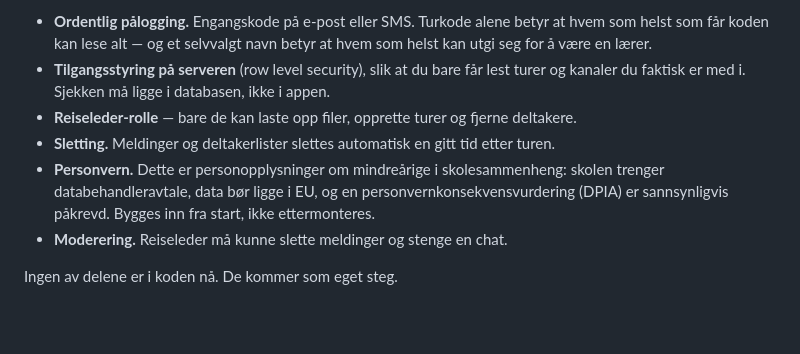
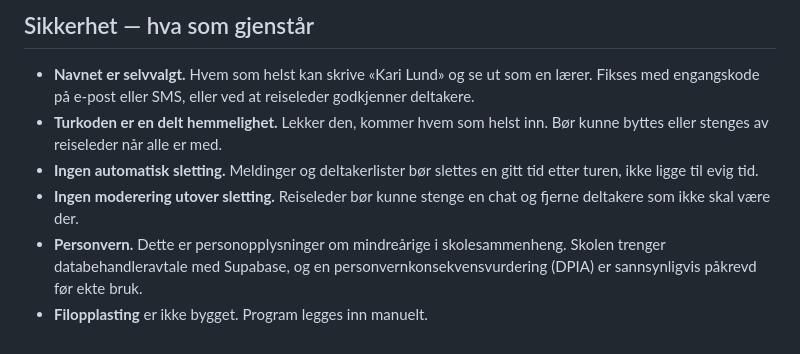
Before and after one commit to Jonasmix/turkompis, a Markdown page: README.md, the part around one of its changes. GitHub-like rendering; blank space fills up the shorter version.

```diff
--- a/README.md
+++ b/README.md
@@ -65,14 +82,15 @@ Dette er en utprøvingsversjon. Før den brukes av en ekte klasse må dette på
 
-- **Ordentlig pålogging.** Engangskode på e-post eller SMS. Turkode alene betyr at hvem som
-  helst som får koden kan lese alt — og et selvvalgt navn betyr at hvem som helst kan utgi seg
-  for å være en lærer.
-- **Tilgangsstyring på serveren** (row level security), slik at du bare får lest turer og
-  kanaler du faktisk er med i. Sjekken må ligge i databasen, ikke i appen.
-- **Reiseleder-rolle** — bare de kan laste opp filer, opprette turer og fjerne deltakere.
-- **Sletting.** Meldinger og deltakerlister slettes automatisk en gitt tid etter turen.
-- **Personvern.** Dette er personopplysninger om mindreårige i skolesammenheng: skolen trenger
-  databehandleravtale, data bør ligge i EU, og en personvernkonsekvensvurdering (DPIA) er
-  sannsynligvis påkrevd. Bygges inn fra start, ikke ettermonteres.
-- **Moderering.** Reiseleder må kunne slette meldinger og stenge en chat.
+## Sikkerhet — hva som gjenstår
 
-Ingen av delene er i koden nå. De kommer som eget steg.
+- **Navnet er selvvalgt.** Hvem som helst kan skrive «Kari Lund» og se ut som en lærer.
+  Fikses med engangskode på e-post eller SMS, eller ved at reiseleder godkjenner deltakere.
+- **Turkoden er en delt hemmelighet.** Lekker den, kommer hvem som helst inn. Bør kunne
+  byttes eller stenges av reiseleder når alle er med.
+- **Ingen automatisk sletting.** Meldinger og deltakerlister bør slettes en gitt tid etter
+  turen, ikke ligge til evig tid.
+- **Ingen moderering utover sletting.** Reiseleder bør kunne stenge en chat og fjerne
+  deltakere som ikke skal være der.
+- **Personvern.** Dette er personopplysninger om mindreårige i skolesammenheng. Skolen
+  trenger databehandleravtale med Supabase, og en personvernkonsekvensvurdering (DPIA) er
+  sannsynligvis påkrevd før ekte bruk.
+- **Filopplasting** er ikke bygget. Program legges inn manuelt.
```
Also changed, not shown: other parts of README.md (+52 -35 lines).
